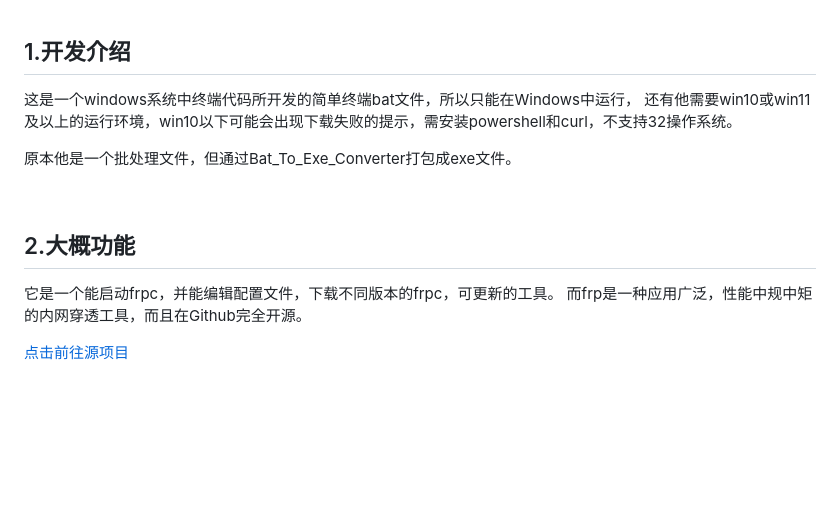
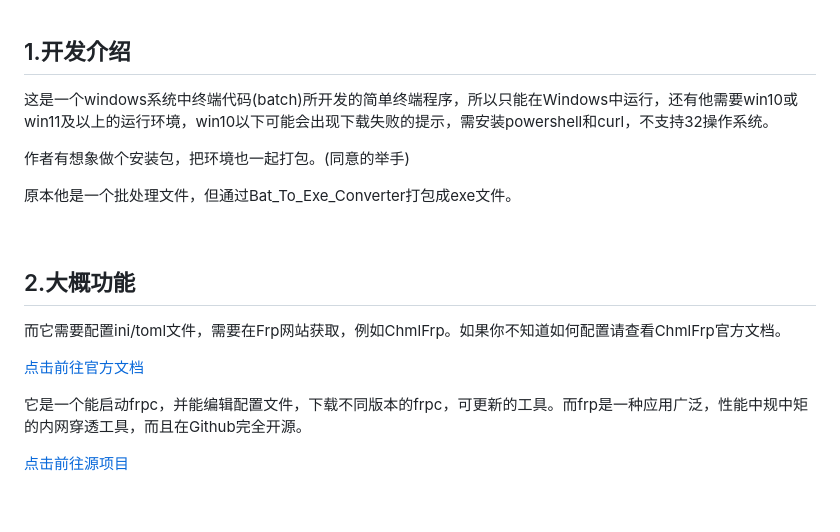
Before and after one commit to Qianyiaz/ChmlFrpLauncher, a Markdown page: README.md, the part around the change printed below. Rendered like a GitHub page; blank space fills up the shorter version.

```diff
--- a/README.md
+++ b/README.md
@@ -14,8 +14,9 @@
 
 ## 1.开发介绍
 
-这是一个windows系统中终端代码所开发的简单终端bat文件，所以只能在Windows中运行，
-还有他需要win10或win11及以上的运行环境，win10以下可能会出现下载失败的提示，需安装powershell和curl，不支持32操作系统。
+这是一个windows系统中终端代码(batch)所开发的简单终端程序，所以只能在Windows中运行，还有他需要win10或win11及以上的运行环境，win10以下可能会出现下载失败的提示，需安装powershell和curl，不支持32操作系统。
+
+作者有想象做个安装包，把环境也一起打包。(同意的举手)
 
 原本他是一个批处理文件，但通过Bat_To_Exe_Converter打包成exe文件。
 
@@ -23,8 +24,11 @@
 
 ## 2.大概功能
 
-它是一个能启动frpc，并能编辑配置文件，下载不同版本的frpc，可更新的工具。
-而frp是一种应用广泛，性能中规中矩的内网穿透工具，而且在Github完全开源。
+而它需要配置ini/toml文件，需要在Frp网站获取，例如ChmlFrp。如果你不知道如何配置请查看ChmlFrp官方文档。
+
+<a href="https://docs.chcat.cn/docs/chmlfrp/%E4%BD%BF%E7%94%A8%E6%96%87%E6%A1%A3/tutorial">点击前往官方文档</a>
+
+它是一个能启动frpc，并能编辑配置文件，下载不同版本的frpc，可更新的工具。而frp是一种应用广泛，性能中规中矩的内网穿透工具，而且在Github完全开源。
 
 <a href="https://github.com/fatedier/frp">点击前往源项目</a>
 
```
Also changed, not shown: other parts of README.md (+1 -1 lines).
